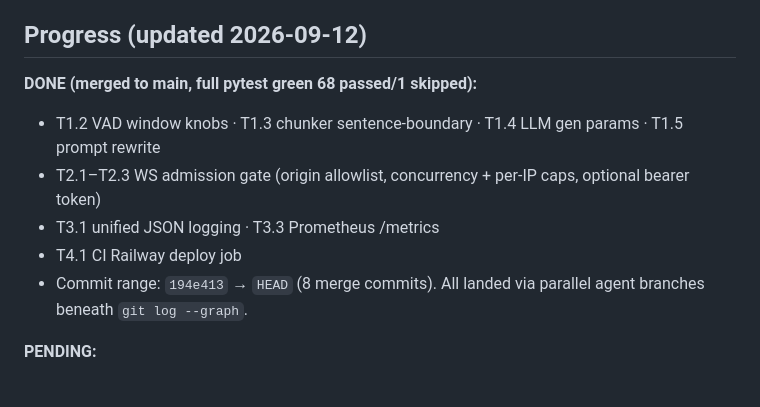
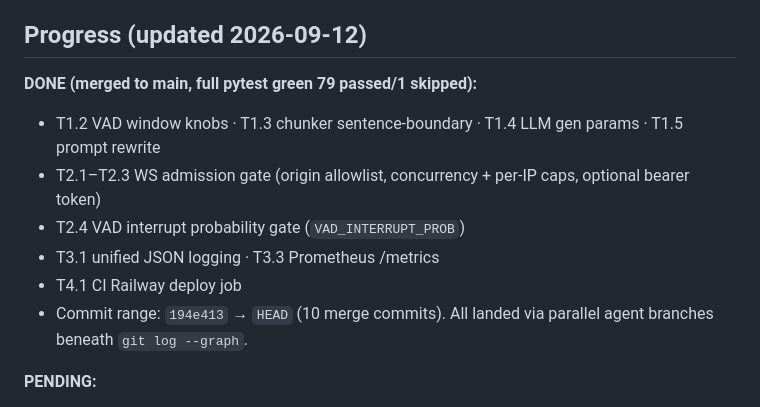
Before and after one commit to PatheticUser/EchoSync, a Markdown page: GAPS.md, the part around the change. Drawn GitHub-style.

Commit message:
docs: update GAPS progress (10 merges, 79 passed)
Co-Authored-By: Claude Code <noreply@anthropic.com>

```diff
--- a/GAPS.md
+++ b/GAPS.md
@@ -10,12 +10,13 @@ Accuracy below target (voice pipeline), production hardening incomplete, zero ob
 
 ## Progress (updated 2026-09-12)
 
-**DONE (merged to main, full pytest green 68 passed/1 skipped):**
+**DONE (merged to main, full pytest green 79 passed/1 skipped):**
 - T1.2 VAD window knobs · T1.3 chunker sentence-boundary · T1.4 LLM gen params · T1.5 prompt rewrite
 - T2.1–T2.3 WS admission gate (origin allowlist, concurrency + per-IP caps, optional bearer token)
+- T2.4 VAD interrupt probability gate (`VAD_INTERRUPT_PROB`)
 - T3.1 unified JSON logging · T3.3 Prometheus /metrics
 - T4.1 CI Railway deploy job
-- Commit range: `194e413` → `HEAD` (8 merge commits). All landed via parallel agent branches beneath `git log --graph`.
+- Commit range: `194e413` → `HEAD` (10 merge commits). All landed via parallel agent branches beneath `git log --graph`.
 
 **PENDING:**
 - T1.1 whisper tiny/base/small A/B bench (needs live mic corpus) — run after T1.2+T1.3 tuning
```
